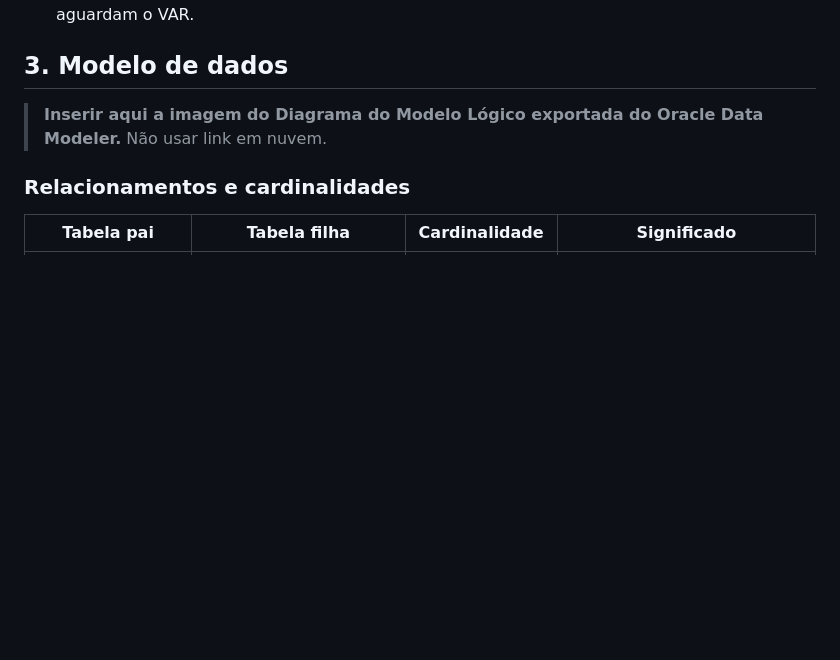
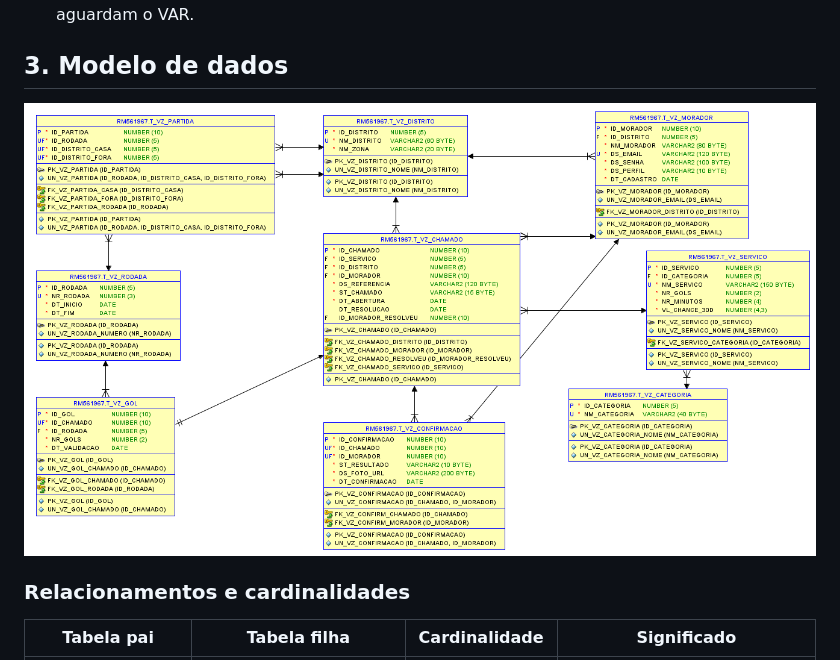
Before and after one commit to thns7/varzea, a Markdown page: database/documentacao.md, the part around the change. GitHub-like rendering; pictures changed too: database/modelo_logico.png (added); blank space fills up the shorter version.

Commit message:
Modelo lógico exportado do Oracle Data Modeler nas documentações

```diff
--- a/database/documentacao.md
+++ b/database/documentacao.md
@@ -46,7 +46,7 @@ O banco de dados organiza as informações do jogo, para apoiar a decisão de on
 
 ## 3. Modelo de dados
 
-> **Inserir aqui a imagem do Diagrama do Modelo Lógico exportada do Oracle Data Modeler.** Não usar link em nuvem.
+![Modelo lógico exportado do Oracle Data Modeler](modelo_logico.png)
 
 ### Relacionamentos e cardinalidades
 
```
Also changed, not shown: java-api/documentacao.md (+1 -1 lines).
